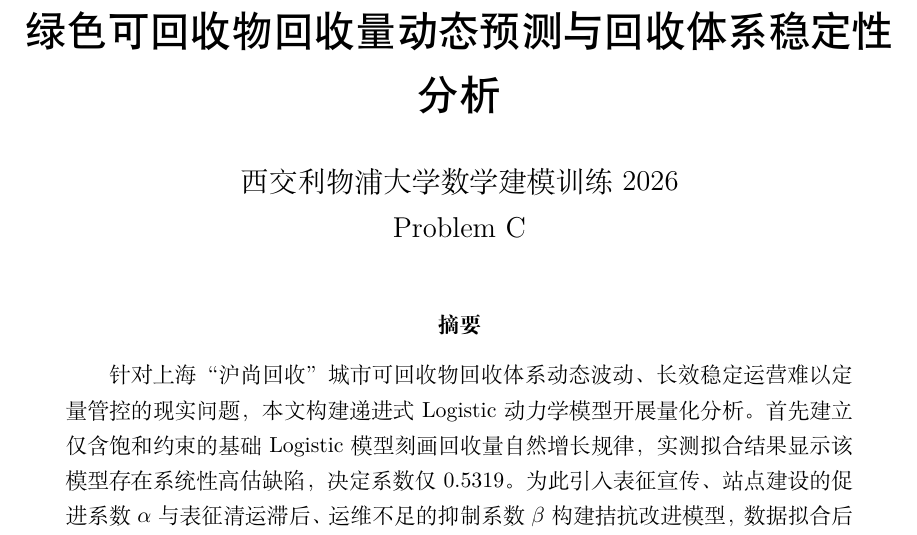
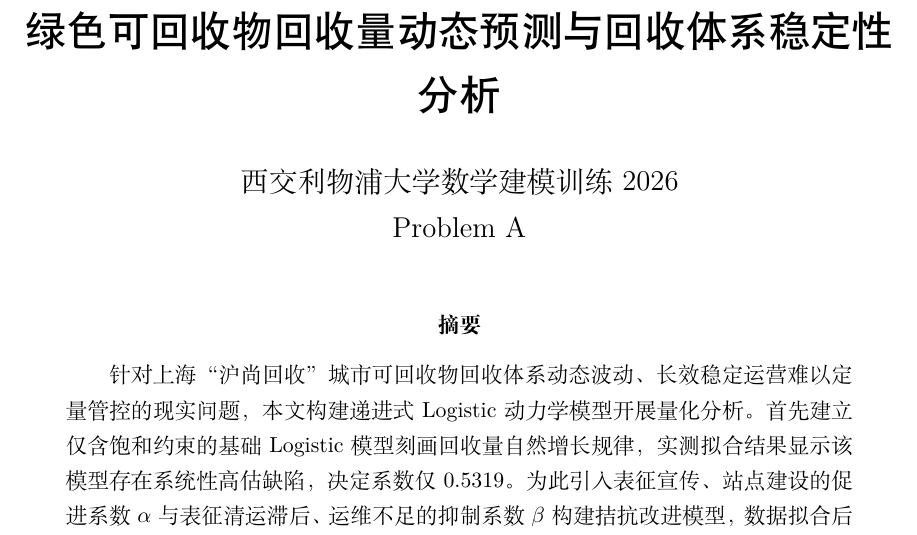
Before and after one commit to 18320158161-maker/training_for_CUMCM, a LaTeX document (main/main.tex): part of page 1 of 23, cut so that both start at the same text. Compiled offline with XeLaTeX.

Commit message:
Update problem title from "Problem C" to "Problem A" and adjust section numbers in main.pdf

```diff
--- a/main/main.tex
+++ b/main/main.tex
@@ -32,7 +32,7 @@
 
 \author{
     西交利物浦大学数学建模训练 2026\\
-    Problem C
+    Problem A
 }
 
 \date{}
```
Also changed, not shown: main/main.pdf, 2 other files.
